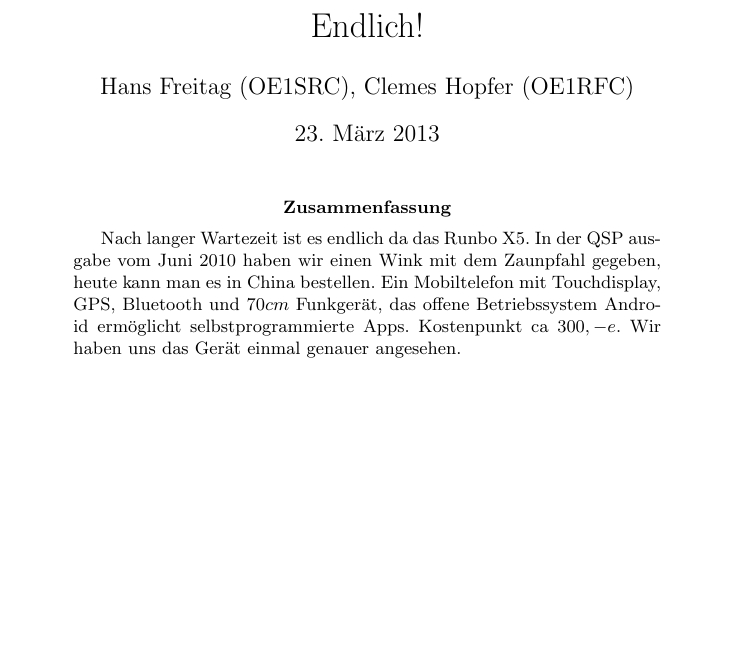
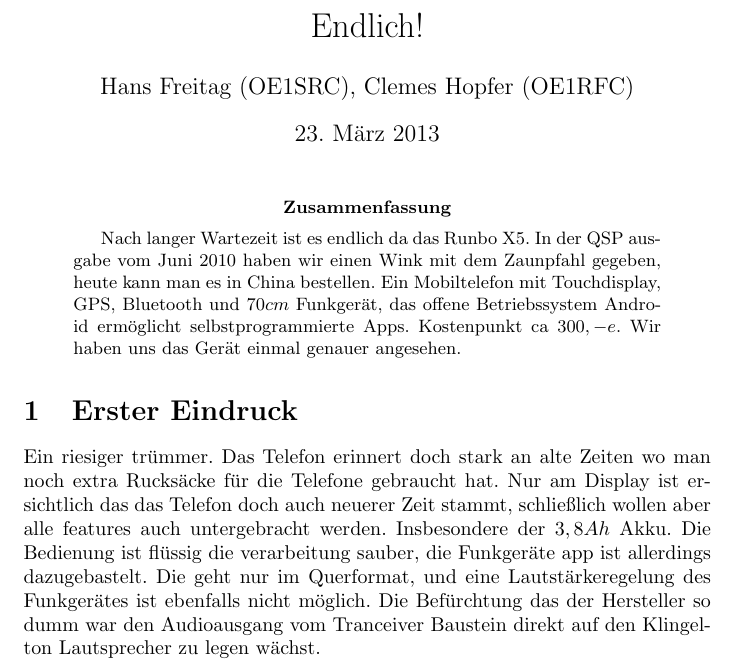
Before and after one commit to zem/runboX5_qsp_article, a LaTeX paper (x5.tex): part of the page, cut so that both start at the same text, the shorter picture padded with empty space. Compiled offline with pdfLaTeX.

Commit message:
erster eindruck

```diff
--- a/x5.tex
+++ b/x5.tex
@@ -22,4 +22,13 @@ kann man es in China bestellen. Ein Mobiltelefon mit Touchdisplay, GPS, Bluetoot
 ermöglicht selbstprogrammierte Apps. Kostenpunkt ca $300,- \euro$. Wir haben uns das Gerät einmal genauer angesehen.
 \end{abstract}
 
+\section{Erster Eindruck}
+
+Ein riesiger trümmer. Das Telefon erinnert doch stark an alte Zeiten wo man noch extra Rucksäcke für die Telefone gebraucht hat. Nur am Display
+ist ersichtlich das das Telefon doch auch neuerer Zeit stammt, schließlich wollen aber alle features auch untergebracht werden. Insbesondere
+der $3,8 Ah$ Akku. Die Bedienung ist flüssig die verarbeitung sauber, die Funkgeräte app ist allerdings dazugebastelt. Die geht nur im Querformat,
+und eine Lautstärkeregelung des Funkgerätes ist ebenfalls nicht möglich. Die Befürchtung das der Hersteller so dumm war den Audioausgang vom
+Tranceiver Baustein direkt auf den Klingelton Lautsprecher zu legen wächst. \\
+
+
 \end{document}
```
